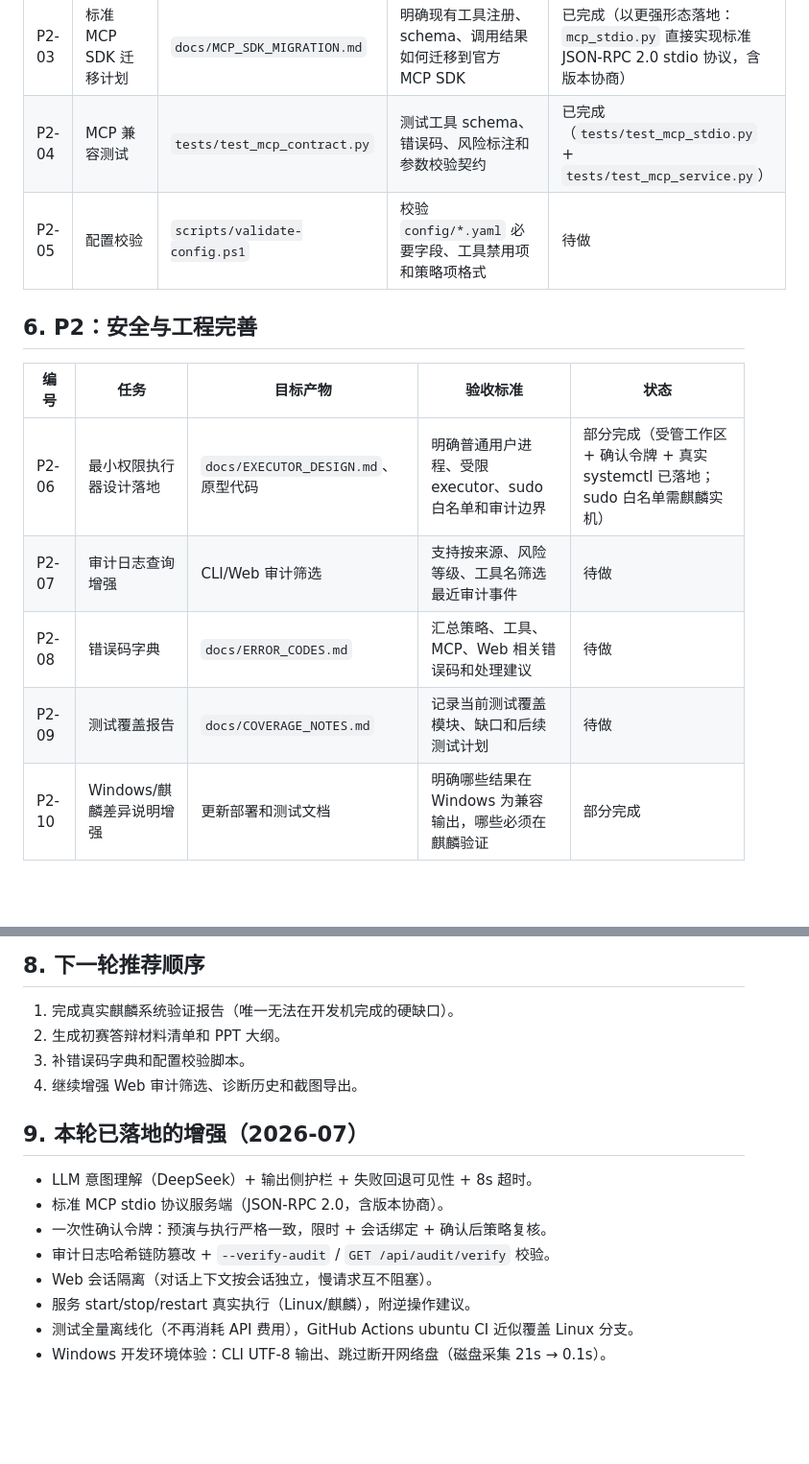
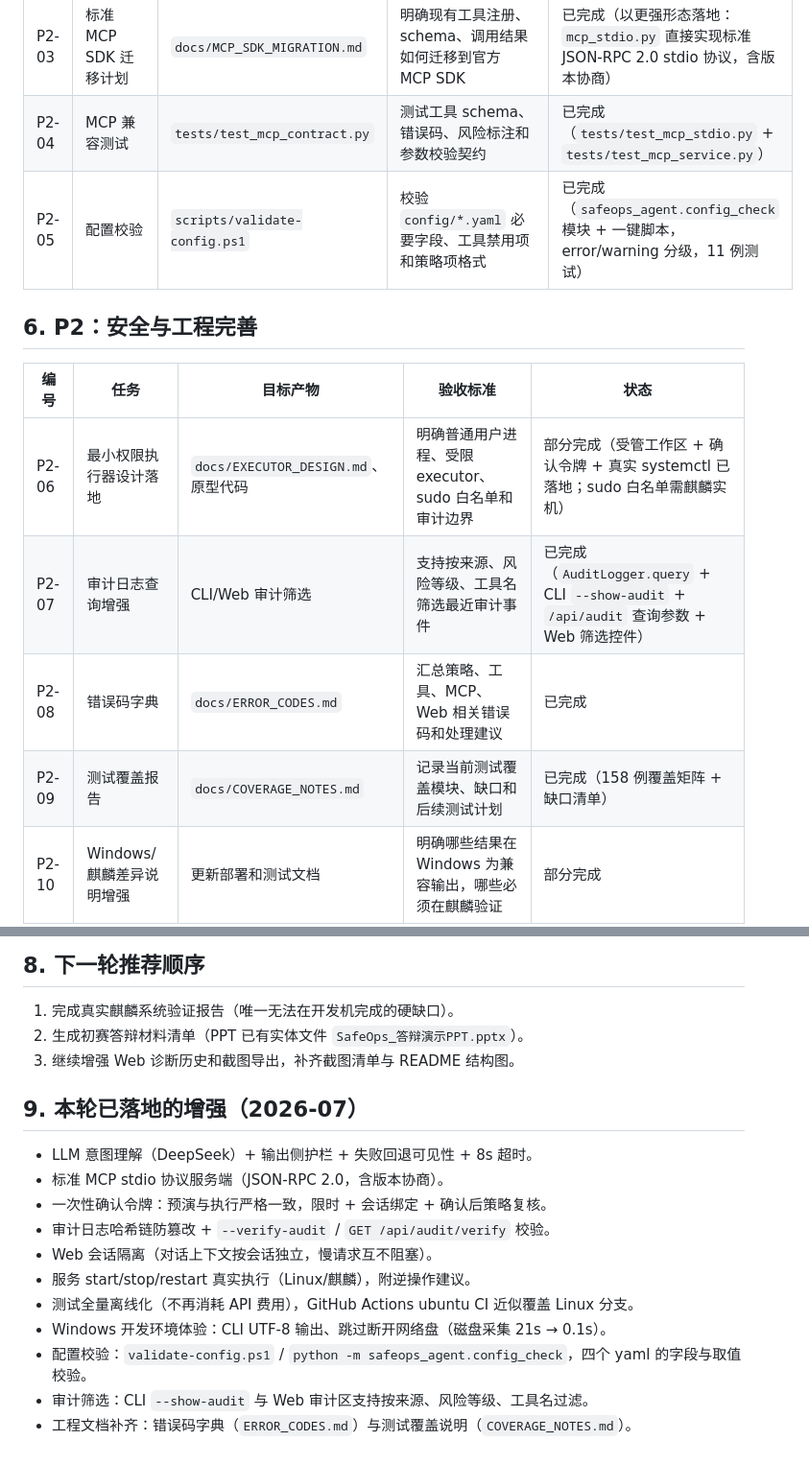
Before and after one commit to chanehwibo/cnsoftbei, a Markdown page: docs/TODO_LIST.md, 2 parts joined by grey strips. Shown at 96% size. Rendered like a GitHub page; blank space fills up the shorter version.

```diff
--- a/docs/TODO_LIST.md
+++ b/docs/TODO_LIST.md
@@ -45,16 +45,16 @@
 | P2-02 | 大模型接入说明 | `docs/LLM_INTEGRATION.md` | 说明 API Key 配置、离线模式、安全边界和失败降级 | 已完成 |
 | P2-03 | 标准 MCP SDK 迁移计划 | `docs/MCP_SDK_MIGRATION.md` | 明确现有工具注册、schema、调用结果如何迁移到官方 MCP SDK | 已完成（以更强形态落地：`mcp_stdio.py` 直接实现标准 JSON-RPC 2.0 stdio 协议，含版本协商） |
 | P2-04 | MCP 兼容测试 | `tests/test_mcp_contract.py` | 测试工具 schema、错误码、风险标注和参数校验契约 | 已完成（`tests/test_mcp_stdio.py` + `tests/test_mcp_service.py`） |
-| P2-05 | 配置校验 | `scripts/validate-config.ps1` | 校验 `config/*.yaml` 必要字段、工具禁用项和策略项格式 | 待做 |
+| P2-05 | 配置校验 | `scripts/validate-config.ps1` | 校验 `config/*.yaml` 必要字段、工具禁用项和策略项格式 | 已完成（`safeops_agent.config_check` 模块 + 一键脚本，error/warning 分级，11 例测试） |
 
 ## 6. P2：安全与工程完善
 
 | 编号 | 任务 | 目标产物 | 验收标准 | 状态 |
 | --- | --- | --- | --- | --- |
 | P2-06 | 最小权限执行器设计落地 | `docs/EXECUTOR_DESIGN.md`、原型代码 | 明确普通用户进程、受限 executor、sudo 白名单和审计边界 | 部分完成（受管工作区 + 确认令牌 + 真实 systemctl 已落地；sudo 白名单需麒麟实机） |
-| P2-07 | 审计日志查询增强 | CLI/Web 审计筛选 | 支持按来源、风险等级、工具名筛选最近审计事件 | 待做 |
-| P2-08 | 错误码字典 | `docs/ERROR_CODES.md` | 汇总策略、工具、MCP、Web 相关错误码和处理建议 | 待做 |
-| P2-09 | 测试覆盖报告 | `docs/COVERAGE_NOTES.md` | 记录当前测试覆盖模块、缺口和后续测试计划 | 待做 |
+| P2-07 | 审计日志查询增强 | CLI/Web 审计筛选 | 支持按来源、风险等级、工具名筛选最近审计事件 | 已完成（`AuditLogger.query` + CLI `--show-audit` + `/api/audit` 查询参数 + Web 筛选控件） |
+| P2-08 | 错误码字典 | `docs/ERROR_CODES.md` | 汇总策略、工具、MCP、Web 相关错误码和处理建议 | 已完成 |
+| P2-09 | 测试覆盖报告 | `docs/COVERAGE_NOTES.md` | 记录当前测试覆盖模块、缺口和后续测试计划 | 已完成（158 例覆盖矩阵 + 缺口清单） |
 | P2-10 | Windows/麒麟差异说明增强 | 更新部署和测试文档 | 明确哪些结果在 Windows 为兼容输出，哪些必须在麒麟验证 | 部分完成 |
 
 ## 7. P3：展示与材料优化
@@ -70,9 +70,8 @@
 ## 8. 下一轮推荐顺序
 
 1. 完成真实麒麟系统验证报告（唯一无法在开发机完成的硬缺口）。
-2. 生成初赛答辩材料清单和 PPT 大纲。
-3. 补错误码字典和配置校验脚本。
-4. 继续增强 Web 审计筛选、诊断历史和截图导出。
+2. 生成初赛答辩材料清单（PPT 已有实体文件 `SafeOps_答辩演示PPT.pptx`）。
+3. 继续增强 Web 诊断历史和截图导出，补齐截图清单与 README 结构图。
 
 ## 9. 本轮已落地的增强（2026-07）
 
@@ -84,3 +83,6 @@
 - 服务 start/stop/restart 真实执行（Linux/麒麟），附逆操作建议。
 - 测试全量离线化（不再消耗 API 费用），GitHub Actions ubuntu CI 近似覆盖 Linux 分支。
 - Windows 开发环境体验：CLI UTF-8 输出、跳过断开网络盘（磁盘采集 21s → 0.1s）。
+- 配置校验：`validate-config.ps1` / `python -m safeops_agent.config_check`，四个 yaml 的字段与取值校验。
+- 审计筛选：CLI `--show-audit` 与 Web 审计区支持按来源、风险等级、工具名过滤。
+- 工程文档补齐：错误码字典（`ERROR_CODES.md`）与测试覆盖说明（`COVERAGE_NOTES.md`）。
```
Also changed, not shown: docs/COVERAGE_NOTES.md (added, +45 -0 lines), docs/ERROR_CODES.md (added, +88 -0 lines).
